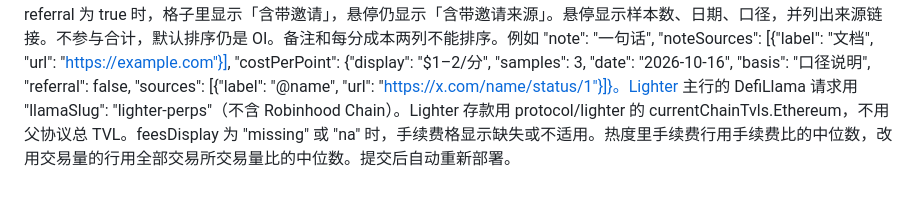
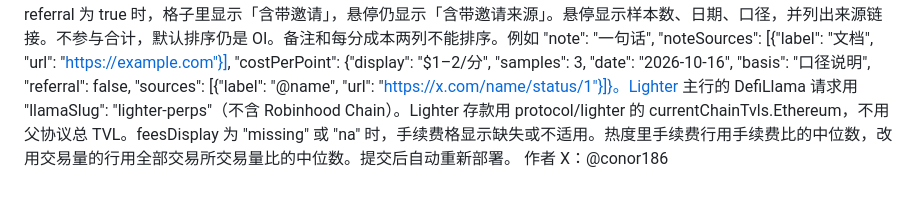
Before and after one commit to hblicy/perp-dashboard, a Markdown page: README.md, the part around the change. Rendered like a GitHub page.

Commit message:
Add the author X handle at the end of the README.
Co-authored-by: hblicy <hblicy@users.noreply.github.com>

```diff
--- a/README.md
+++ b/README.md
@@ -22,3 +22,4 @@
 
 ## 修改交易所或数据
 直接在 GitHub 上编辑 config.json：exchanges 里每项是 {"name","slug"(DefiLlama),"coingecko"(可选)}；可选 "token"（字符串），有值时在交易所名旁边显示小号灰色文字，例如 "token": "HYPE"。token 写成 null 时显示「缺失」，悬停文字写在 "tokenNote"。depositsDisplay 为 "missing" 时，OI/存款格显示缺失。verification 写在备注格子的悬停里。manual 里按 slug 填 userDeposits 和 snapshotAt。备注写在该交易所的 "note"（字符串，空着显示 —），来源写在 "noteSources"（{"label","url"} 数组，显示成小字）。只有 https:// 地址会变成链接；http、javascript、data 和其他地址显示成纯文本。手续费来源同样只接受 https://，并带 rel="noopener noreferrer"。不要写在 fee.note 里，那是手续费悬停说明。X 社区估算每分成本写在 "costPerPoint": {"display","samples"(整数或 null),"date"(YYYY-MM-DD 或 null),"basis"(字符串或 null),"referral"(布尔),"sources":[{"label","url"}]}。display 为「缺失」或「已跳过」时是灰色文字，不加「社区估算」。显示「缺失」时即使 samples 大于 0 也不加。其他格子只有 samples 大于 0 才加这个标记。referral 为 true，或任一来源样本的 referral 为 true 时，格子里显示「含带邀请」，悬停仍显示「含带邀请来源」。悬停显示样本数、日期、口径，并列出来源链接。不参与合计，默认排序仍是 OI。备注和每分成本两列不能排序。例如 "note": "一句话", "noteSources": [{"label": "文档", "url": "https://example.com"}], "costPerPoint": {"display": "$1–2/分", "samples": 3, "date": "2026-10-16", "basis": "口径说明", "referral": false, "sources": [{"label": "@name", "url": "https://x.com/name/status/1"}]}。Lighter 主行的 DefiLlama 请求用 "llamaSlug": "lighter-perps"（不含 Robinhood Chain）。Lighter 存款用 protocol/lighter 的 currentChainTvls.Ethereum，不用父协议总 TVL。feesDisplay 为 "missing" 或 "na" 时，手续费格显示缺失或不适用。热度里手续费行用手续费比的中位数，改用交易量的行用全部交易所交易量比的中位数。提交后自动重新部署。
+作者 X：@conor186
```
